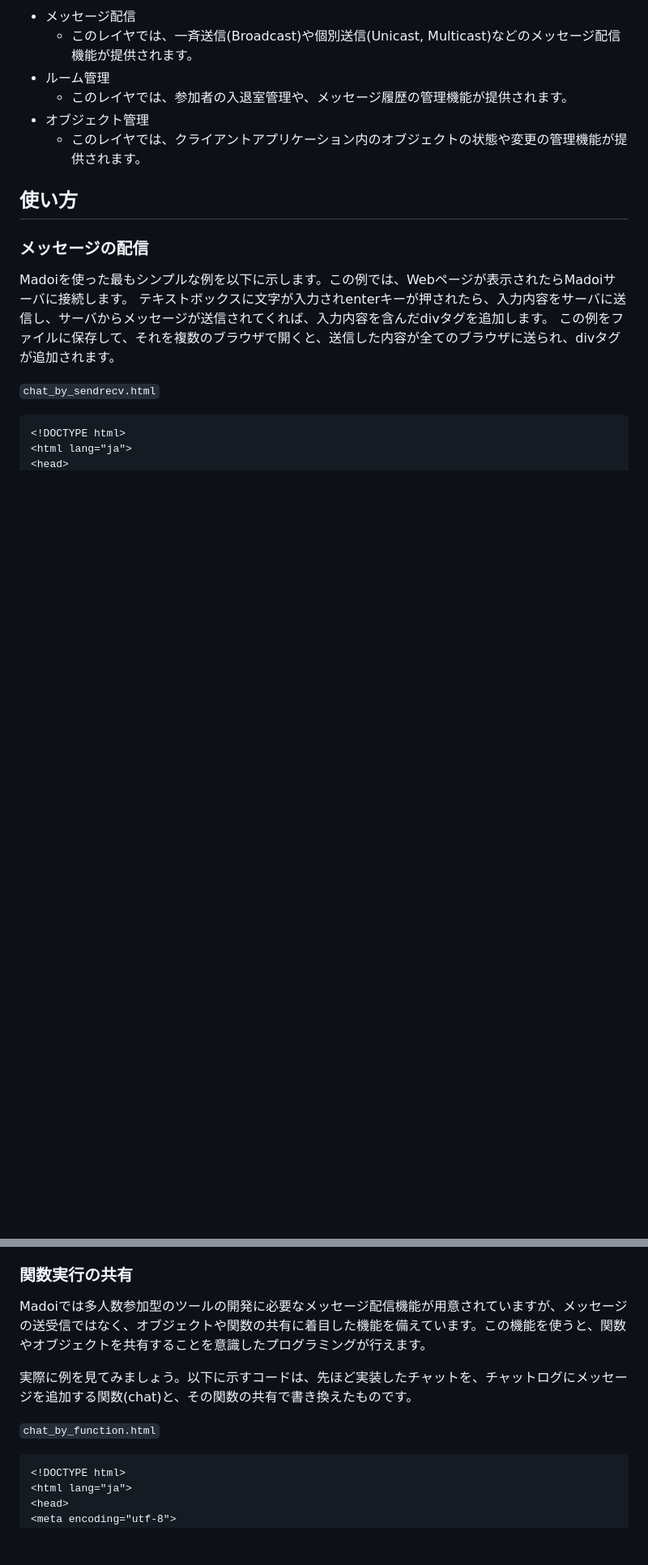
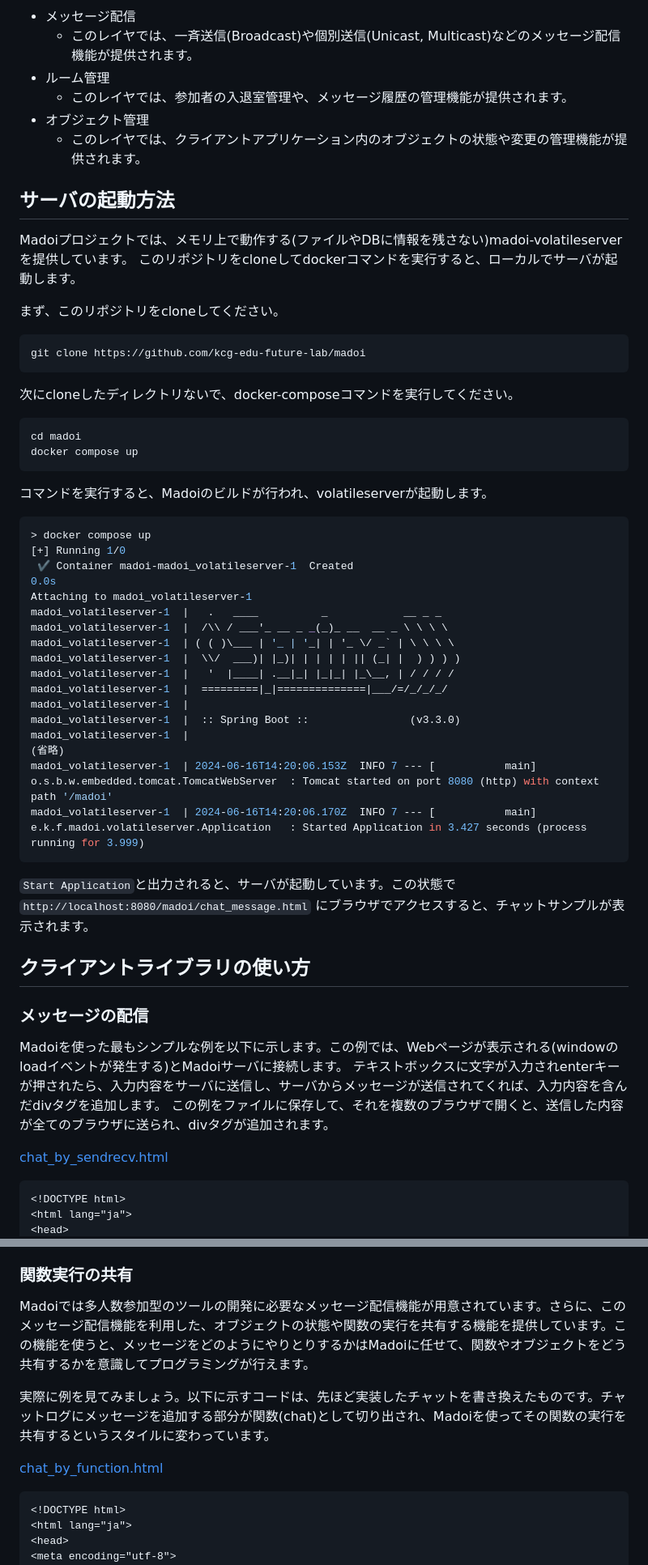
Before and after one commit to kcg-edu-future-lab/madoi, a Markdown page: README.md, 2 parts joined by grey strips. Shown: that part at 81% size. Rendered like a GitHub page; blank space fills up the shorter version.

````diff
--- a/README.md
+++ b/README.md
@@ -26,15 +26,57 @@ block-beta
 * オブジェクト管理
   * このレイヤでは、クライアントアプリケーション内のオブジェクトの状態や変更の管理機能が提供されます。
 
-## 使い方
+## サーバの起動方法
+
+Madoiプロジェクトでは、メモリ上で動作する(ファイルやDBに情報を残さない)madoi-volatileserverを提供しています。
+このリポジトリをcloneしてdockerコマンドを実行すると、ローカルでサーバが起動します。
+
+まず、このリポジトリをcloneしてください。
+
+```bash
+git clone https://github.com/kcg-edu-future-lab/madoi
+```
+
+次にcloneしたディレクトリないで、docker-composeコマンドを実行してください。
+
+```bash
+cd madoi
+docker compose up
+```
+
+コマンドを実行すると、Madoiのビルドが行われ、volatileserverが起動します。
+
+```bash
+> docker compose up
+[+] Running 1/0
+ ✔ Container madoi-madoi_volatileserver-1  Created                                                                                          0.0s
+Attaching to madoi_volatileserver-1
+madoi_volatileserver-1  |   .   ____          _            __ _ _
+madoi_volatileserver-1  |  /\\ / ___'_ __ _ _(_)_ __  __ _ \ \ \ \
+madoi_volatileserver-1  | ( ( )\___ | '_ | '_| | '_ \/ _` | \ \ \ \
+madoi_volatileserver-1  |  \\/  ___)| |_)| | | | | || (_| |  ) ) ) )
+madoi_volatileserver-1  |   '  |____| .__|_| |_|_| |_\__, | / / / /
+madoi_volatileserver-1  |  =========|_|==============|___/=/_/_/_/
+madoi_volatileserver-1  |
+madoi_volatileserver-1  |  :: Spring Boot ::                (v3.3.0)
+madoi_volatileserver-1  |
+(省略)
+madoi_volatileserver-1  | 2024-06-16T14:20:06.153Z  INFO 7 --- [           main] o.s.b.w.embedded.tomcat.TomcatWebServer  : Tomcat started on port 8080 (http) with context path '/madoi'
+madoi_volatileserver-1  | 2024-06-16T14:20:06.170Z  INFO 7 --- [           main] e.k.f.madoi.volatileserver.Application   : Started Application in 3.427 seconds (process running for 3.999)
+```
+
+`Start Application`と出力されると、サーバが起動しています。この状態で `http://localhost:8080/madoi/chat_message.html` にブラウザでアクセスすると、チャットサンプルが表示されます。
+
+
+## クライアントライブラリの使い方
 
 ### メッセージの配信
 
-Madoiを使った最もシンプルな例を以下に示します。この例では、Webページが表示されたらMadoiサーバに接続します。
+Madoiを使った最もシンプルな例を以下に示します。この例では、Webページが表示される(windowのloadイベントが発生する)とMadoiサーバに接続します。
 テキストボックスに文字が入力されenterキーが押されたら、入力内容をサーバに送信し、サーバからメッセージが送信されてくれば、入力内容を含んだdivタグを追加します。
 この例をファイルに保存して、それを複数のブラウザで開くと、送信した内容が全てのブラウザに送られ、divタグが追加されます。
 
-`chat_by_sendrecv.html`
+[chat_by_sendrecv.html](madoi-volatileserver/webapp/chat_by_sendrecv.html)
 ```html
 <!DOCTYPE html>
 <html lang="ja">
@@ -120,11 +162,11 @@ Madoiでのメッセージ配信は、デフォルトではブロードキャス
 
 ### 関数実行の共有
 
-Madoiでは多人数参加型のツールの開発に必要なメッセージ配信機能が用意されていますが、メッセージの送受信ではなく、オブジェクトや関数の共有に着目した機能を備えています。この機能を使うと、関数やオブジェクトを共有することを意識したプログラミングが行えます。
+Madoiでは多人数参加型のツールの開発に必要なメッセージ配信機能が用意されています。さらに、このメッセージ配信機能を利用した、オブジェクトの状態や関数の実行を共有する機能を提供しています。この機能を使うと、メッセージをどのようにやりとりするかはMadoiに任せて、関数やオブジェクトをどう共有するかを意識してプログラミングが行えます。
 
-実際に例を見てみましょう。以下に示すコードは、先ほど実装したチャットを、チャットログにメッセージを追加する関数(chat)と、その関数の共有で書き換えたものです。
+実際に例を見てみましょう。以下に示すコードは、先ほど実装したチャットを書き換えたものです。チャットログにメッセージを追加する部分が関数(chat)として切り出され、Madoiを使ってその関数の実行を共有するというスタイルに変わっています。
 
-`chat_by_function.html`
+[chat_by_function.html](madoi-volatileserver/webapp/chat_by_function.html)
 ```html
 <!DOCTYPE html>
 <html lang="ja">
````
Also changed, not shown: other parts of README.md (+12 -54 lines).
